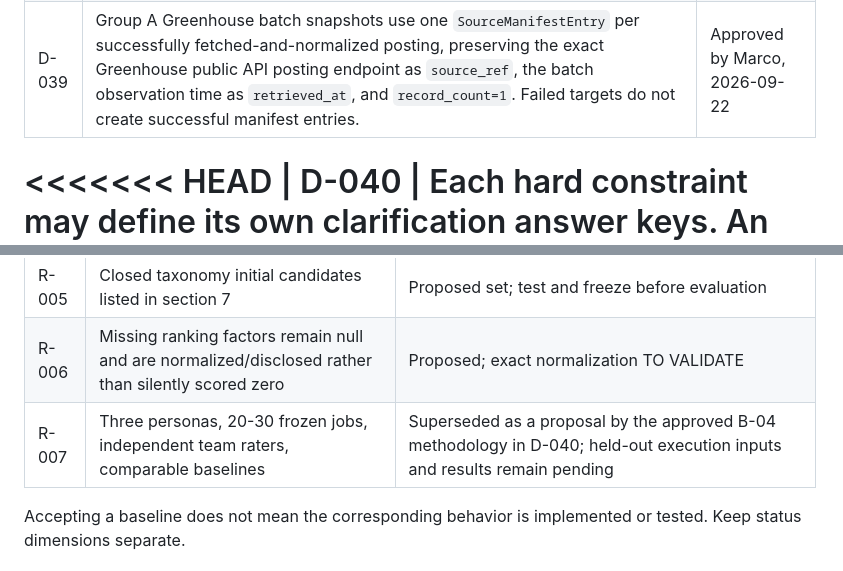
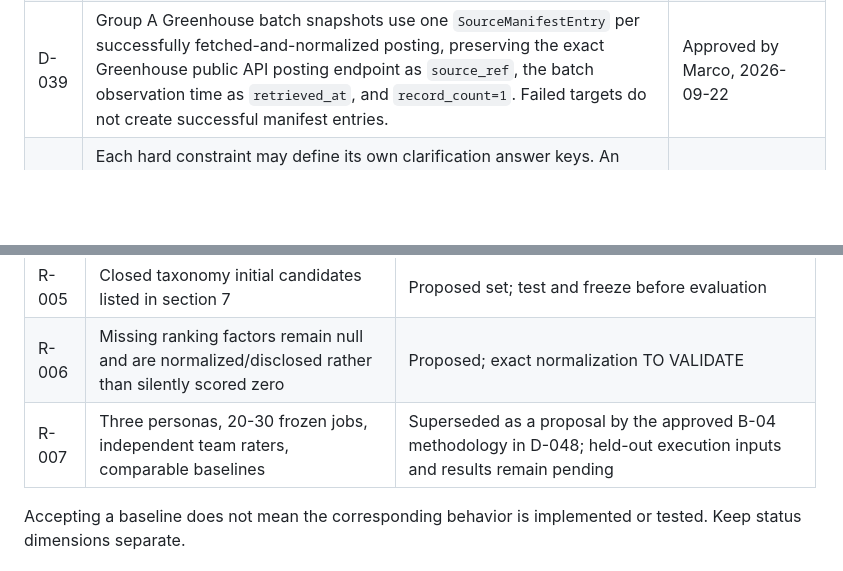
Before and after one commit to ppfp-03/applicable.ai_GenAI, a Markdown page: PROJECT_CONTEXT.md, 2 parts joined by grey strips. GitHub-like rendering; blank space fills up the shorter version.

```diff
--- a/PROJECT_CONTEXT.md
+++ b/PROJECT_CONTEXT.md
@@ -685,7 +678,6 @@ These decisions were provided in the kick-off discussion and are integrated into
 | D-037 | `JobSnapshot 0.2.1-draft` is the jointly approved backward-compatible A/B snapshot envelope. It adds exact `SourceManifestEntry`, `QuarantineSummary` and `JobSnapshot` serialization around unchanged frozen `0.2.0-draft` `JobRecord` payloads; uses one UTF-8 JSON object; makes `documents` the canonical registry for every embedded job description/source document and top-level job evidence document reference; stores quarantine summary metadata only; and leaves RuleCatalogue/ranking semantics unchanged. A owns `load_snapshot(Path) -> JobSnapshot` and the text-only `PdfExtractionError`/`extract_pdf_text(pdf_bytes, document_id)` boundary; malformed, unusable encrypted and no-text PDFs raise `PdfExtractionError`, with no OCR. | Approved by Marco + Pierpaolo, 2026-09-20 |
 | D-038 | Group A Greenhouse batch ingestion is partial-success. A configured posting that fails with an expected Greenhouse fetch or normalization failure is omitted from `jobs` and summarized through stable `JobSnapshot.quarantine` reasons, while other valid postings remain in the snapshot. Unexpected programming/contract failures propagate. | Approved by Marco, 2026-09-22 |
 | D-039 | Group A Greenhouse batch snapshots use one `SourceManifestEntry` per successfully fetched-and-normalized posting, preserving the exact Greenhouse public API posting endpoint as `source_ref`, the batch observation time as `retrieved_at`, and `record_count=1`. Failed targets do not create successful manifest entries. | Approved by Marco, 2026-09-22 |
-<<<<<<< HEAD
 | D-040 | Each hard constraint may define its own clarification answer keys. An answer key names the missing candidate information required to evaluate a concrete case, and its clarification path uses the frozen `eligibility_answers.<CONSTRAINT_ID>.<ANSWER_KEY>` family. Answer-key membership belongs to `RuleCatalogue` mappings, not the shared contract (section 6D). Each new answer key requires explicit approval when introduced. Approved example, not a hardcoded exception: constraint `HC_MIN_EXPERIENCE`, answer key `has_corporate_finance_experience`, path `eligibility_answers.HC_MIN_EXPERIENCE.has_corporate_finance_experience`, a boolean clarification field for the Corporate Finance experience scenario. | Approved by Marco, Pierpaolo + Giorgio G, 2026-09-24 |
 | D-041 | Greenhouse Batch 01 (A-03) is a technical development/demo snapshot of collected and normalized job postings. It provides stable, reproducible input for demonstrations and downstream intelligence development. It is not the frozen evaluation dataset and does not make Greenhouse the only permanent source; D-021 still governs source strategy. | Approved by Marco, Pierpaolo + Giorgio G, 2026-09-24 |
 | D-042 | The application accesses the demo snapshot through one loading boundary, `get_demo_snapshot()` (A-04). Consumers do not depend on the snapshot file path. The boundary only loads and validates the snapshot; it contains no intelligence, eligibility, ranking or transformation logic. | Approved by Marco, Pierpaolo + Giorgio G, 2026-09-24 |
@@ -708,7 +698,7 @@ These decisions were provided in the kick-off discussion and are integrated into
 | R-004 | Local sentence embeddings/direct cosine similarity; no vector DB | Proposed; exact model/version TO VALIDATE |
 | R-005 | Closed taxonomy initial candidates listed in section 7 | Proposed set; test and freeze before evaluation |
 | R-006 | Missing ranking factors remain null and are normalized/disclosed rather than silently scored zero | Proposed; exact normalization TO VALIDATE |
-| R-007 | Three personas, 20-30 frozen jobs, independent team raters, comparable baselines | Superseded as a proposal by the approved B-04 methodology in D-040; held-out execution inputs and results remain pending |
+| R-007 | Three personas, 20-30 frozen jobs, independent team raters, comparable baselines | Superseded as a proposal by the approved B-04 methodology in D-048; held-out execution inputs and results remain pending |
 
 Accepting a baseline does not mean the corresponding behavior is implemented or tested. Keep status dimensions separate.
 
```
Also changed, not shown: other parts of PROJECT_CONTEXT.md (+2 -15 lines).
